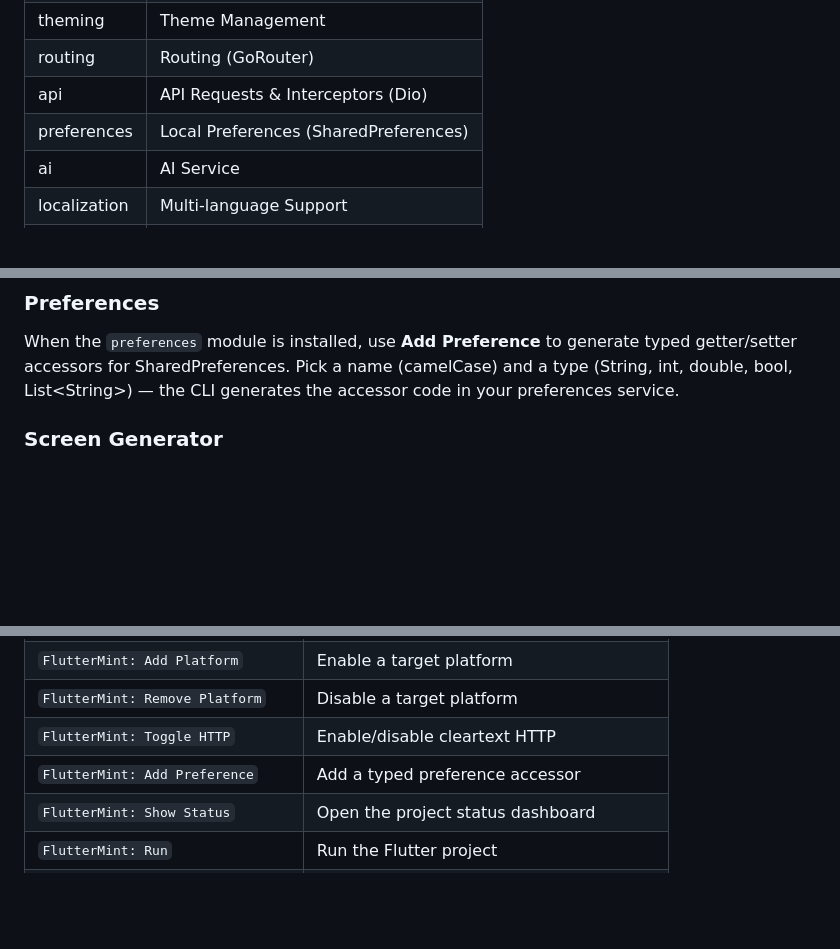
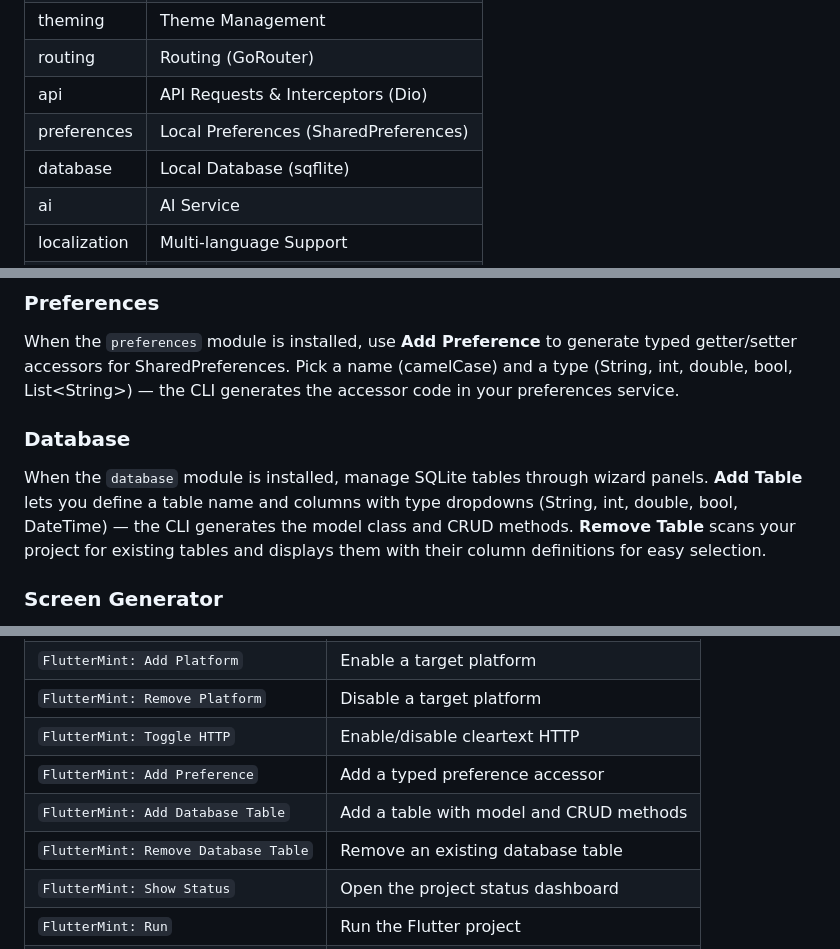
Before and after one commit to masooddalman/FlutterMintVSCode, a Markdown page: README.md, 3 parts joined by grey strips. Rendered like a GitHub page; blank space fills up the shorter version.

Commit message:
feat: add database module and management commands to README.md

```diff
--- a/README.md
+++ b/README.md
@@ -43,6 +43,7 @@ Add, remove, and configure architecture modules through visual panels:
 | routing | Routing (GoRouter) |
 | api | API Requests & Interceptors (Dio) |
 | preferences | Local Preferences (SharedPreferences) |
+| database | Local Database (sqflite) |
 | ai | AI Service |
 | localization | Multi-language Support |
 | startup | Startup Service |
@@ -57,6 +58,9 @@ Configurable modules (`cicd` and `flavors`) open a dedicated configuration wizar
 
 ### Preferences
 When the `preferences` module is installed, use **Add Preference** to generate typed getter/setter accessors for SharedPreferences. Pick a name (camelCase) and a type (String, int, double, bool, List\<String\>) — the CLI generates the accessor code in your preferences service.
+
+### Database
+When the `database` module is installed, manage SQLite tables through wizard panels. **Add Table** lets you define a table name and columns with type dropdowns (String, int, double, bool, DateTime) — the CLI generates the model class and CRUD methods. **Remove Table** scans your project for existing tables and displays them with their column definitions for easy selection.
 
 ### Screen Generator
 Add new screens with typed route parameters. The CLI generates pattern-specific boilerplate — ViewModel for MVVM, BLoC+Events+States for MVI, or Notifier+Providers for Riverpod.
@@ -107,6 +111,8 @@ All commands are available from the Command Palette (`Ctrl+Shift+P` / `Cmd+Shift
 | `FlutterMint: Remove Platform` | Disable a target platform |
 | `FlutterMint: Toggle HTTP` | Enable/disable cleartext HTTP |
 | `FlutterMint: Add Preference` | Add a typed preference accessor |
+| `FlutterMint: Add Database Table` | Add a table with model and CRUD methods |
+| `FlutterMint: Remove Database Table` | Remove an existing database table |
 | `FlutterMint: Show Status` | Open the project status dashboard |
 | `FlutterMint: Run` | Run the Flutter project |
 | `FlutterMint: Build` | Build the Flutter project |
```
